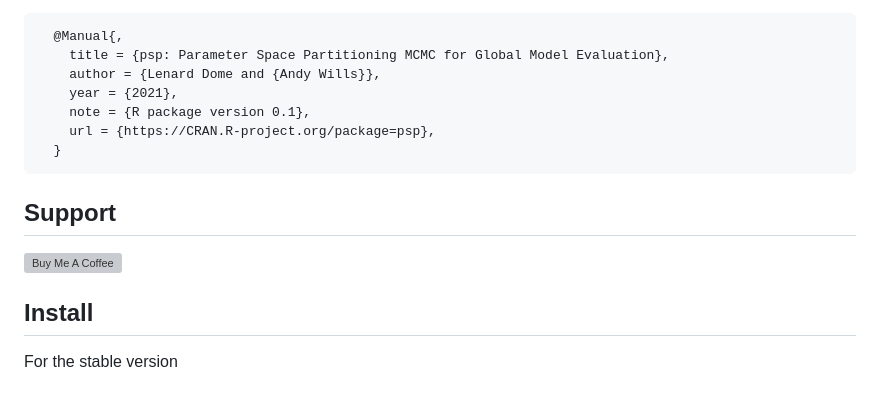
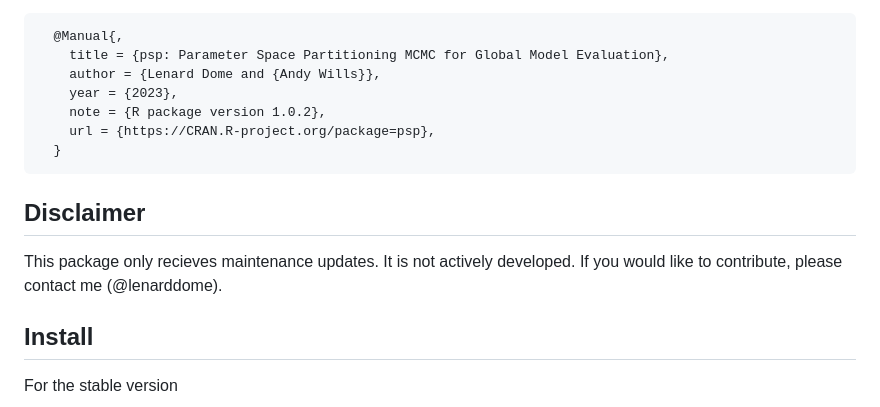
Before and after one commit to lenarddome/psp, a Markdown page: README.md, the part around the change. Rendered like a GitHub page; grey boxes are pictures that could not be loaded.

Commit message:
add disclaimer and update docs

````diff
--- a/README.md
+++ b/README.md
@@ -20,15 +20,17 @@ A BibTeX entry for LaTeX users is
   @Manual{,
     title = {psp: Parameter Space Partitioning MCMC for Global Model Evaluation},
     author = {Lenard Dome and {Andy Wills}},
-    year = {2021},
-    note = {R package version 0.1},
+    year = {2023},
+    note = {R package version 1.0.2},
     url = {https://CRAN.R-project.org/package=psp},
   }
 ```
 
-## Support
+## Disclaimer
 
-<a href="https://www.buymeacoffee.com/lenarddome" target="_blank"><img src="https://cdn.buymeacoffee.com/buttons/default-yellow.png" alt="Buy Me A Coffee" height="57"></a>
+This package only recieves maintenance updates.
+It is not actively developed.
+If you would like to contribute, please contact me (@lenarddome).
 
 ## Install
 
````
Also changed, not shown: docs/CHANGELOG.md (+1 -1 lines).
